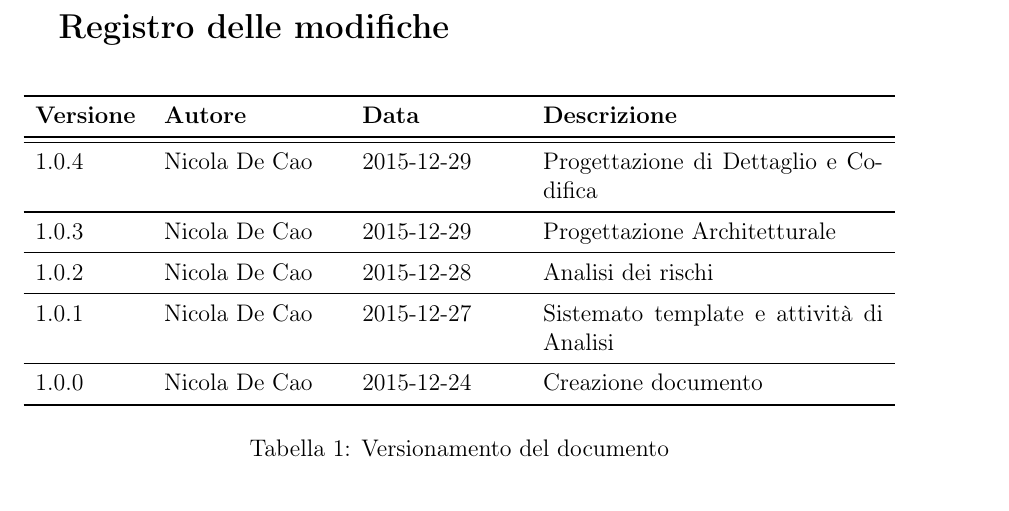
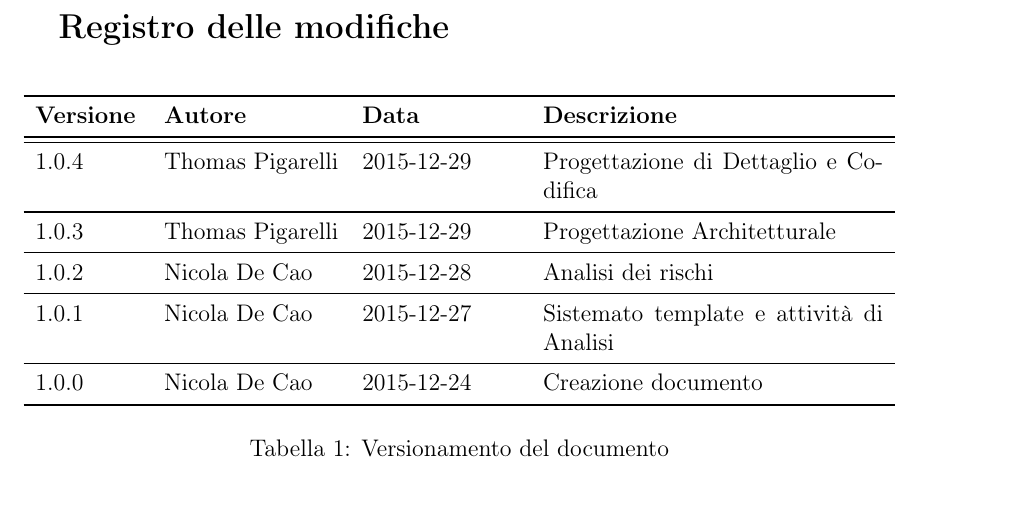
Before and after one commit to waltersandon/starware.swe15, a LaTeX document (doc/1_RR/esterni/PianoDiProgetto/PianoDiProgetto.tex): part of page 2 of 23, cut so that both start at the same text. Compiled offline with pdfLaTeX.

Commit message:
correzione diario delle modifiche PdP

```diff
--- a/doc/1_RR/esterni/PianoDiProgetto/PianoDiProgetto.tex
+++ b/doc/1_RR/esterni/PianoDiProgetto/PianoDiProgetto.tex
@@ -83,9 +83,9 @@
 \textbf{Versione}	&	\textbf{Autore}	&	\textbf{Data}	&	\textbf{Descrizione}\\
 \midrule
 \midrule
-1.0.4 & \NDC & 2015-12-29 &  Progettazione di Dettaglio e Codifica \\
+1.0.4 & \TP & 2015-12-29 &  Progettazione di Dettaglio e Codifica \\
 \midrule
-1.0.3 & \NDC & 2015-12-29 &  Progettazione Architetturale \\
+1.0.3 & \TP & 2015-12-29 &  Progettazione Architetturale \\
 \midrule
 1.0.2 & \NDC & 2015-12-28 &  Analisi dei rischi \\
 \midrule
```
